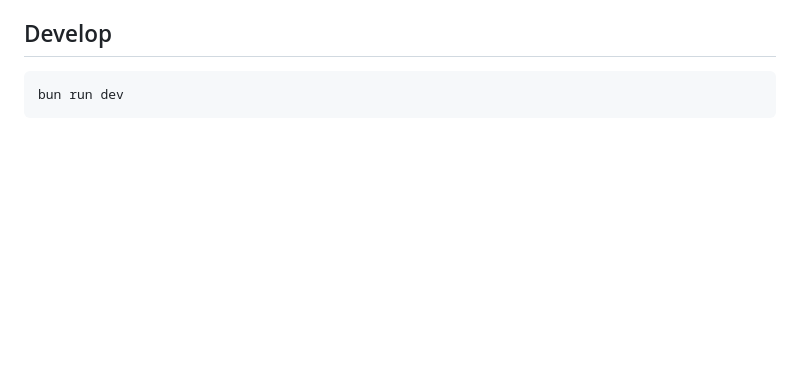
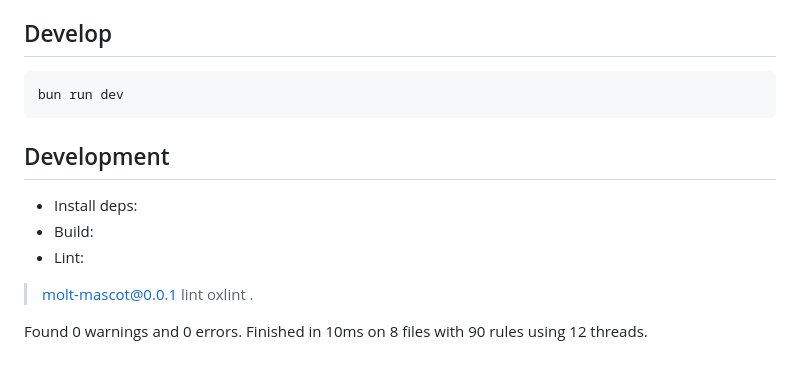
Before and after one commit to MightComeback/molt-mascot, a Markdown page: README.md, the part around the change. Drawn GitHub-style; blank space fills up the shorter version.

````diff
--- a/README.md
+++ b/README.md
@@ -104,3 +104,14 @@ Supported keys:
 ```bash
 bun run dev
 ```
+
+## Development
+
+- Install deps:
+- Build:
+- Lint:
+> molt-mascot@0.0.1 lint
+> oxlint .
+
+Found 0 warnings and 0 errors.
+Finished in 10ms on 8 files with 90 rules using 12 threads.
````
